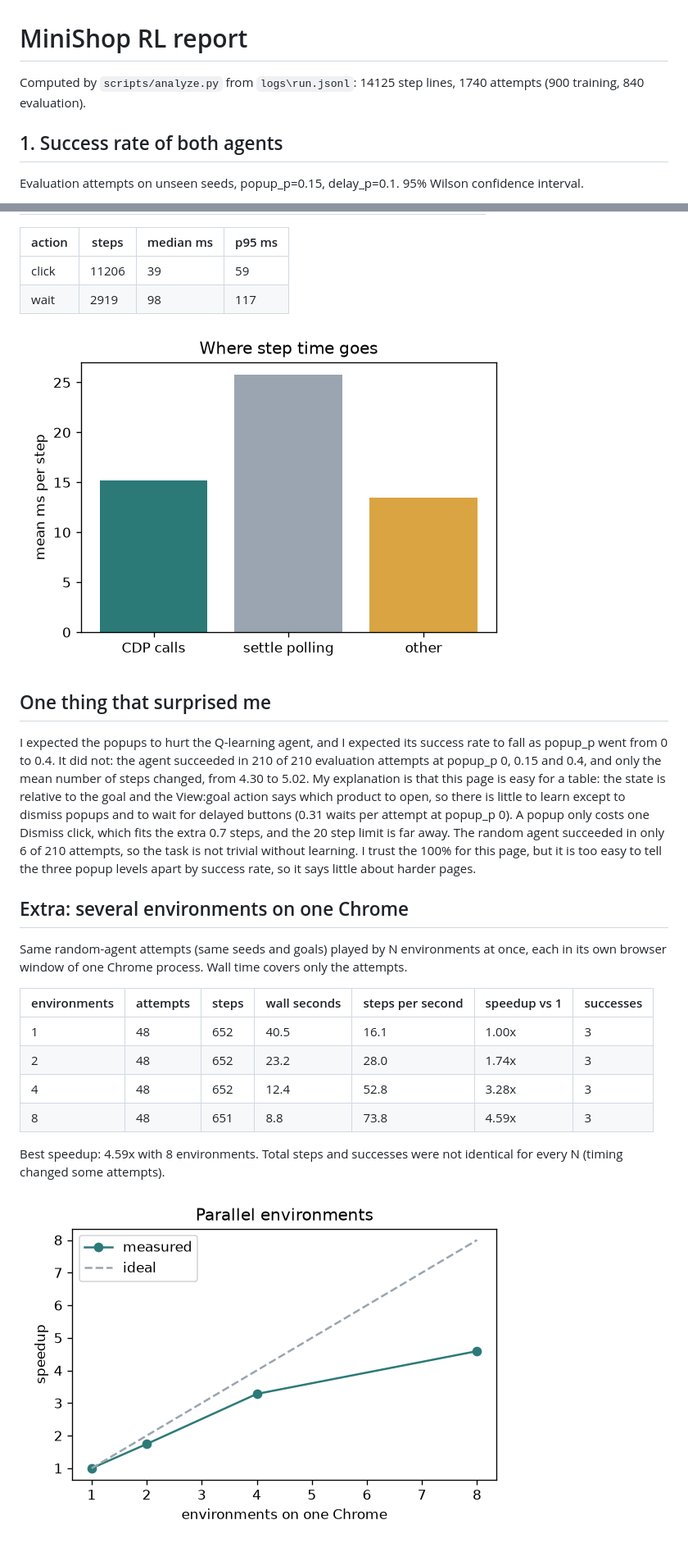
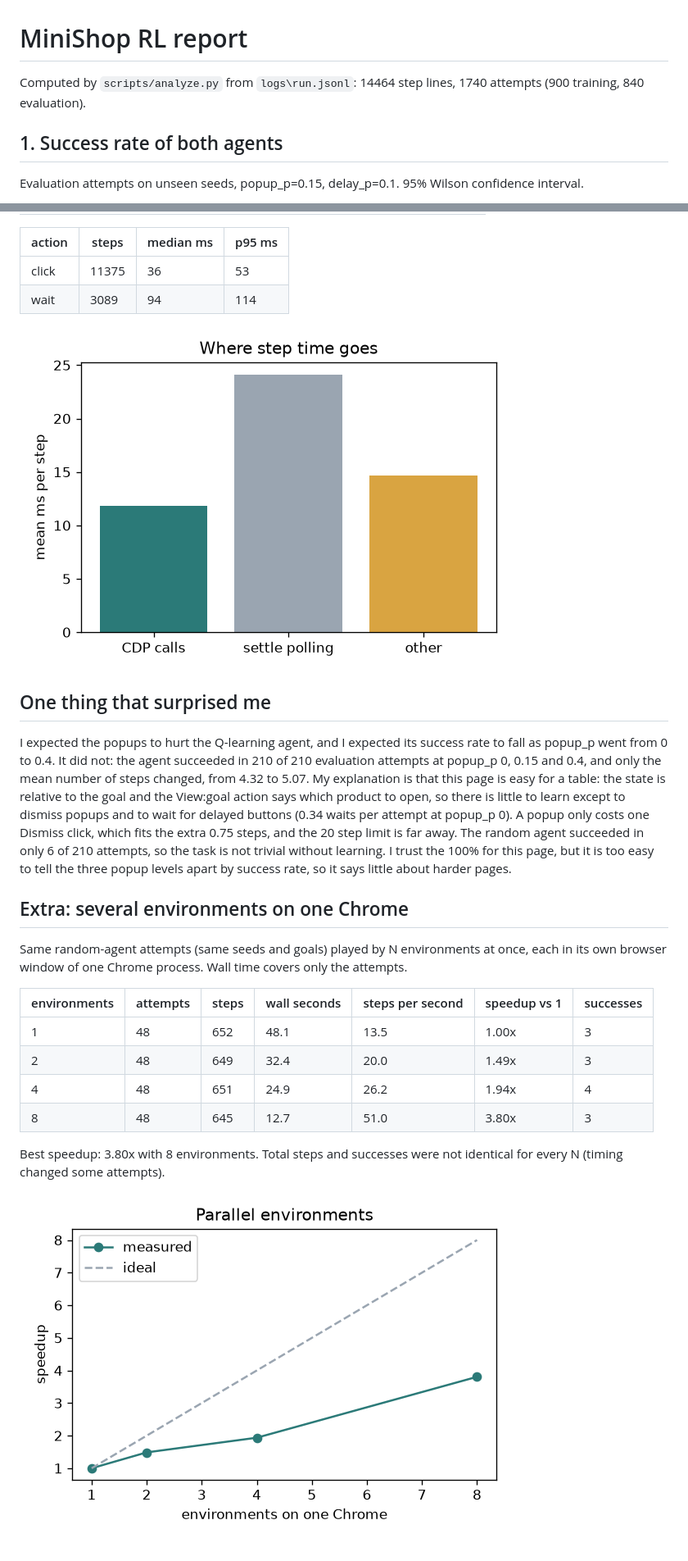
Before and after one commit to gativarshney/minishop-rl-env, a Markdown page: report.md, 2 parts joined by grey strips. Shown: that part at 82% size. Rendered like a GitHub page; pictures changed too: charts/latency.png, charts/parallel_speedup.png.

```diff
--- a/report.md
+++ b/report.md
@@ -1,6 +1,6 @@
 # MiniShop RL report
 
-Computed by `scripts/analyze.py` from `logs\run.jsonl`: 14125 step lines, 1740 attempts (900 training, 840 evaluation).
+Computed by `scripts/analyze.py` from `logs\run.jsonl`: 14464 step lines, 1740 attempts (900 training, 840 evaluation).
 
 ## 1. Success rate of both agents
 
@@ -78,14 +78,14 @@ All 14125 steps: median 42 ms, p95 106 ms.
 
 | action | steps | median ms | p95 ms |
 |---|---|---|---|
-| click | 11206 | 39 | 59 |
-| wait | 2919 | 98 | 117 |
+| click | 11375 | 36 | 53 |
+| wait | 3089 | 94 | 114 |
 
 ![latency](charts/latency.png)
 
 ## One thing that surprised me
 
-I expected the popups to hurt the Q-learning agent, and I expected its success rate to fall as popup_p went from 0 to 0.4. It did not: the agent succeeded in 210 of 210 evaluation attempts at popup_p 0, 0.15 and 0.4, and only the mean number of steps changed, from 4.30 to 5.02. My explanation is that this page is easy for a table: the state is relative to the goal and the View:goal action says which product to open, so there is little to learn except to dismiss popups and to wait for delayed buttons (0.31 waits per attempt at popup_p 0). A popup only costs one Dismiss click, which fits the extra 0.7 steps, and the 20 step limit is far away. The random agent succeeded in only 6 of 210 attempts, so the task is not trivial without learning. I trust the 100% for this page, but it is too easy to tell the three popup levels apart by success rate, so it says little about harder pages.
+I expected the popups to hurt the Q-learning agent, and I expected its success rate to fall as popup_p went from 0 to 0.4. It did not: the agent succeeded in 210 of 210 evaluation attempts at popup_p 0, 0.15 and 0.4, and only the mean number of steps changed, from 4.32 to 5.07. My explanation is that this page is easy for a table: the state is relative to the goal and the View:goal action says which product to open, so there is little to learn except to dismiss popups and to wait for delayed buttons (0.34 waits per attempt at popup_p 0). A popup only costs one Dismiss click, which fits the extra 0.75 steps, and the 20 step limit is far away. The random agent succeeded in only 6 of 210 attempts, so the task is not trivial without learning. I trust the 100% for this page, but it is too easy to tell the three popup levels apart by success rate, so it says little about harder pages.
 
 ## Extra: several environments on one Chrome
 
@@ -93,11 +93,11 @@ Same random-agent attempts (same seeds and goals) played by N environments at on
 
 | environments | attempts | steps | wall seconds | steps per second | speedup vs 1 | successes |
 |---|---|---|---|---|---|---|
-| 1 | 48 | 652 | 40.5 | 16.1 | 1.00x | 3 |
-| 2 | 48 | 652 | 23.2 | 28.0 | 1.74x | 3 |
-| 4 | 48 | 652 | 12.4 | 52.8 | 3.28x | 3 |
-| 8 | 48 | 651 | 8.8 | 73.8 | 4.59x | 3 |
+| 1 | 48 | 652 | 48.1 | 13.5 | 1.00x | 3 |
+| 2 | 48 | 649 | 32.4 | 20.0 | 1.49x | 3 |
+| 4 | 48 | 651 | 24.9 | 26.2 | 1.94x | 4 |
+| 8 | 48 | 645 | 12.7 | 51.0 | 3.80x | 3 |
 
-Best speedup: 4.59x with 8 environments. Total steps and successes were not identical for every N (timing changed some attempts).
+Best speedup: 3.80x with 8 environments. Total steps and successes were not identical for every N (timing changed some attempts).
 
 ![parallel speedup](charts/parallel_speedup.png)
```
Also changed, not shown: other parts of report.md (+18 -18 lines), README.md (+2 -2 lines), notes/surprise.md (+1 -1 lines), charts/training_curve.png, 2 other files.
